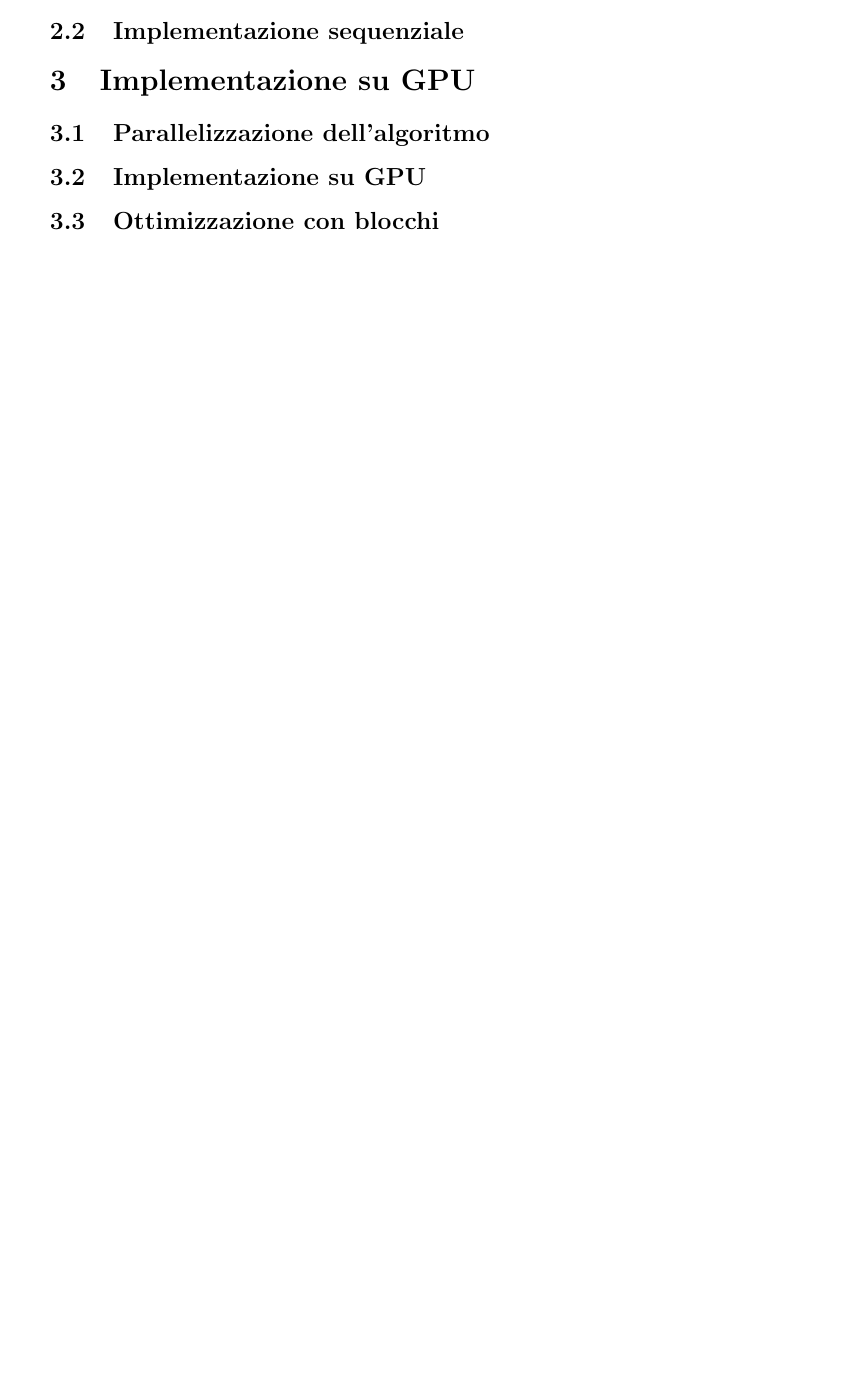
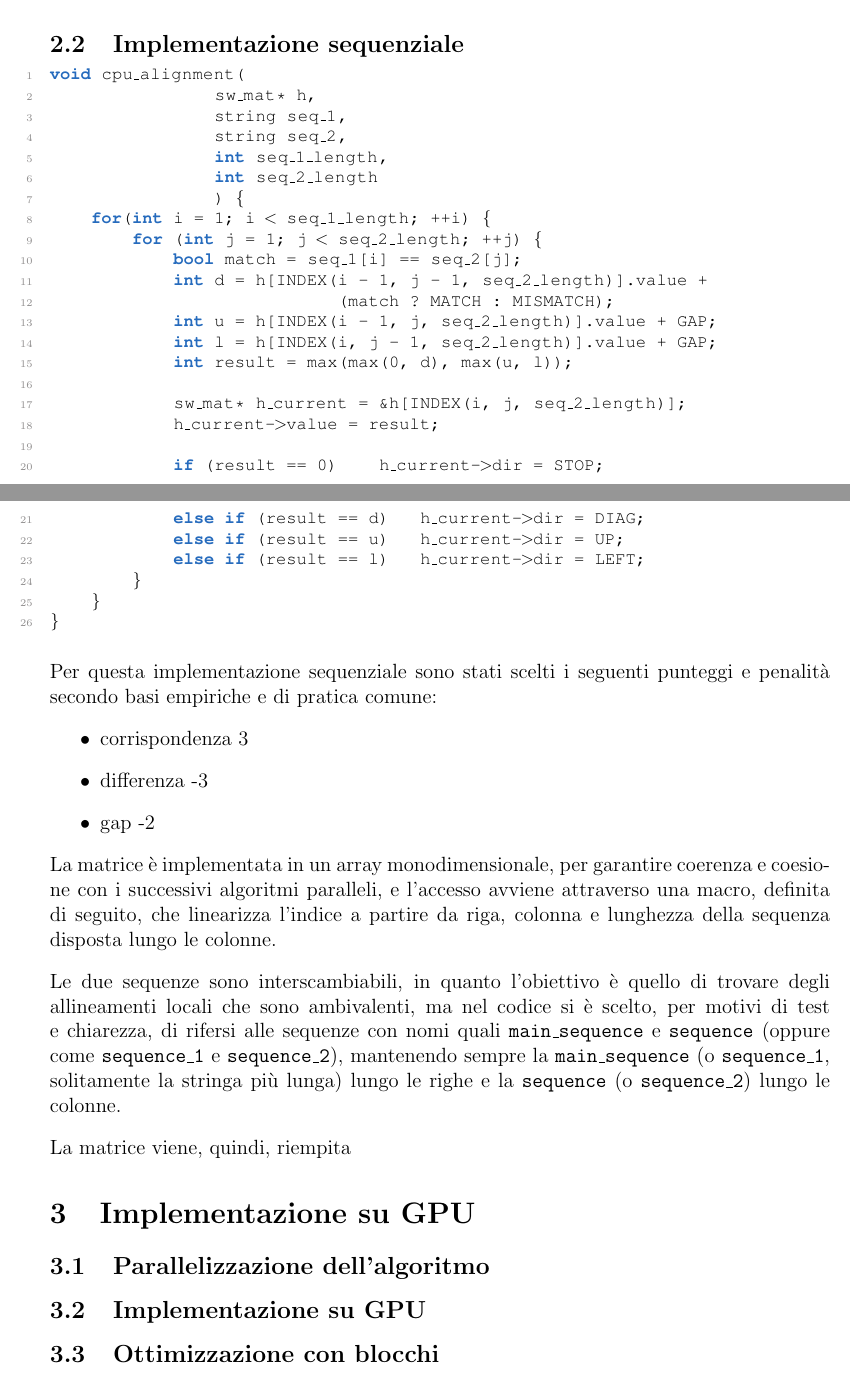
Before and after one commit to ChristianPozzoli/gpu-computing-smith-waterman, a LaTeX document (doc/main.tex): part of page 4 of 4 before the commit and two parts of pages 5 and 6 of 6 after it, the two joined at a grey line, cut so that both start at the same text, the shorter picture padded with empty space. Compiled offline with pdfLaTeX.

Commit message:
Algorithm description subsection and start implementation subsection

```diff
--- a/doc/main.tex
+++ b/doc/main.tex
@@ -94,4 +130,45 @@ In questa sezione viene descritto il funzionamento dell'algoritmo, la sua formul
 \subsection{Implementazione sequenziale}
+\begin{lstlisting}
+void cpu_alignment(
+                sw_mat* h,
+                string seq_1,
+                string seq_2,
+                int seq_1_length,
+                int seq_2_length
+                ) {
+    for(int i = 1; i < seq_1_length; ++i) {
+        for (int j = 1; j < seq_2_length; ++j) {
+            bool match = seq_1[i] == seq_2[j];
+            int d = h[INDEX(i - 1, j - 1, seq_2_length)].value +
+                            (match ? MATCH : MISMATCH);
+            int u = h[INDEX(i - 1, j, seq_2_length)].value + GAP;
+            int l = h[INDEX(i, j - 1, seq_2_length)].value + GAP;
+            int result = max(max(0, d), max(u, l));
+
+            sw_mat* h_current = &h[INDEX(i, j, seq_2_length)];
+            h_current->value = result;
+
+            if (result == 0)    h_current->dir = STOP;
+            else if (result == d)   h_current->dir = DIAG;
+            else if (result == u)   h_current->dir = UP;
+            else if (result == l)   h_current->dir = LEFT;
+        }
+    }
+}
+\end{lstlisting}
+
+Per questa implementazione sequenziale sono stati scelti i seguenti punteggi e penalità secondo basi empiriche e di pratica comune:
+\begin{itemize}
+    \item corrispondenza 3
+    \item differenza -3
+    \item gap -2
+\end{itemize}
+
+La matrice è implementata in un array monodimensionale, per garantire coerenza e coesione con i successivi algoritmi paralleli, e l'accesso avviene attraverso una macro, definita di seguito, che linearizza l'indice a partire da riga, colonna e lunghezza della sequenza disposta lungo le colonne.
+
+Le due sequenze sono interscambiabili, in quanto l'obiettivo è quello di trovare degli allineamenti locali che sono ambivalenti, ma nel codice si è scelto, per motivi di test e chiarezza, di rifersi alle sequenze con nomi quali \texttt{main\_sequence} e \texttt{sequence} (oppure come \texttt{sequence\_1} e \texttt{sequence\_2}), mantenendo sempre la \texttt{main\_sequence} (o \texttt{sequence\_1}, solitamente la stringa più lunga) lungo le righe e la \texttt{sequence} (o \texttt{sequence\_2}) lungo le colonne.
+
+La matrice viene, quindi, riempita
 \section{Implementazione su GPU}
 \subsection{Parallelizzazione dell'algoritmo}
 \subsection{Implementazione su GPU}
```
Also changed, not shown: doc/main.pdf, doc/main.tex (52 more changed lines).
